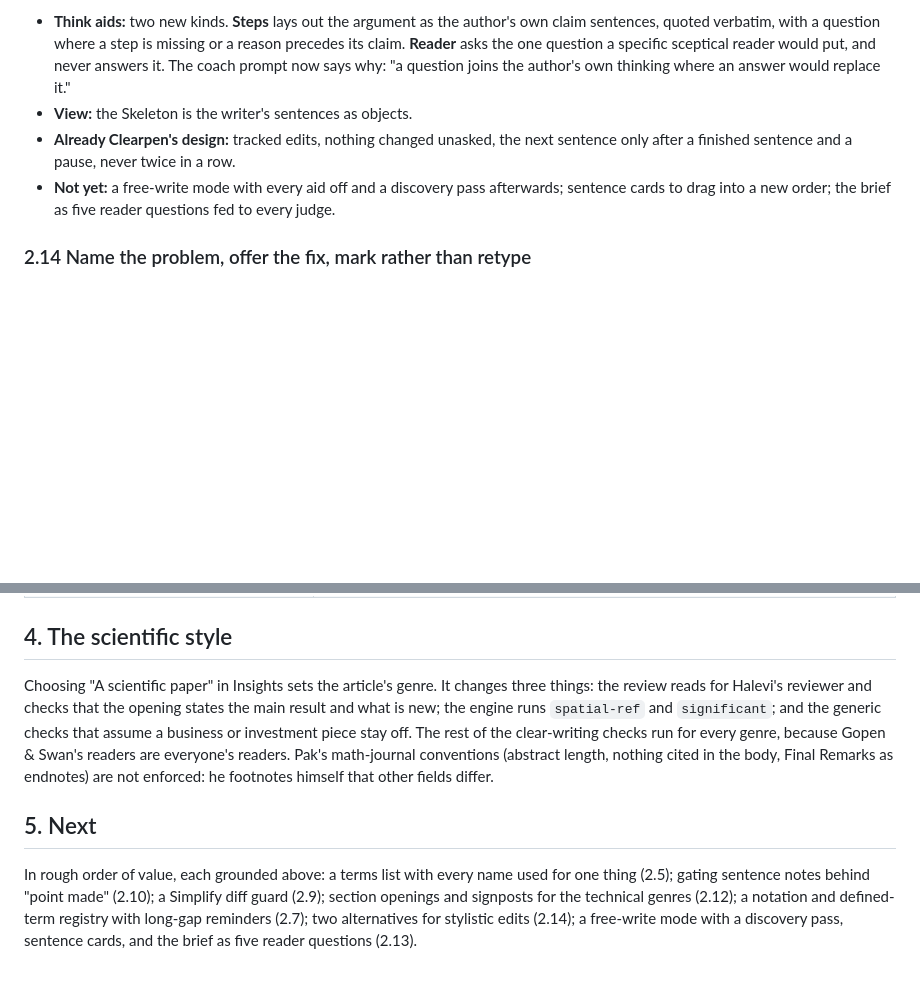
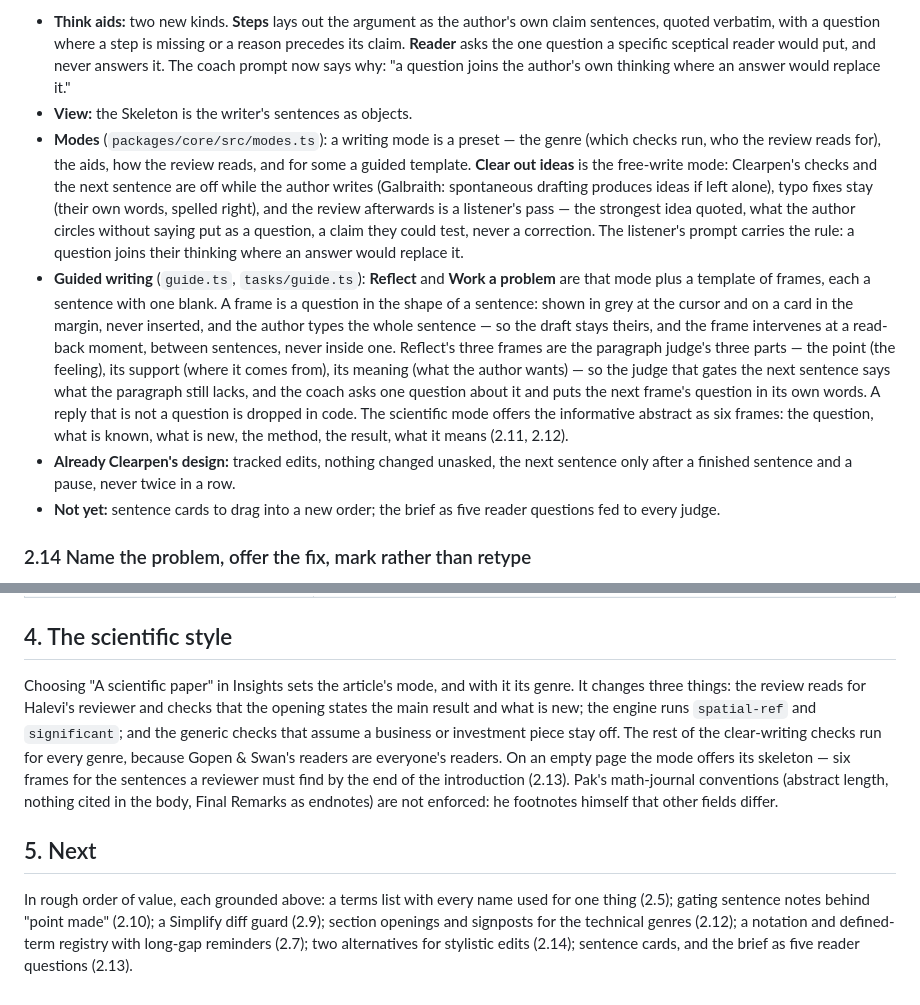
Before and after one commit to AQSAKAL/clearpen, a Markdown page: docs/research/clear-writing.md, 2 parts joined by grey strips. Rendered like a GitHub page; blank space fills up the shorter version.

```diff
--- a/docs/research/clear-writing.md
+++ b/docs/research/clear-writing.md
@@ -123,8 +123,10 @@ Writing helps thinking because sentences become stable objects that can be inspe
 
 - **Think aids:** two new kinds. **Steps** lays out the argument as the author's own claim sentences, quoted verbatim, with a question where a step is missing or a reason precedes its claim. **Reader** asks the one question a specific sceptical reader would put, and never answers it. The coach prompt now says why: "a question joins the author's own thinking where an answer would replace it."
 - **View:** the Skeleton is the writer's sentences as objects.
+- **Modes** (`packages/core/src/modes.ts`): a writing mode is a preset — the genre (which checks run, who the review reads for), the aids, how the review reads, and for some a guided template. **Clear out ideas** is the free-write mode: Clearpen's checks and the next sentence are off while the author writes (Galbraith: spontaneous drafting produces ideas if left alone), typo fixes stay (their own words, spelled right), and the review afterwards is a listener's pass — the strongest idea quoted, what the author circles without saying put as a question, a claim they could test, never a correction. The listener's prompt carries the rule: a question joins their thinking where an answer would replace it.
+- **Guided writing** (`guide.ts`, `tasks/guide.ts`): **Reflect** and **Work a problem** are that mode plus a template of frames, each a sentence with one blank. A frame is a question in the shape of a sentence: shown in grey at the cursor and on a card in the margin, never inserted, and the author types the whole sentence — so the draft stays theirs, and the frame intervenes at a read-back moment, between sentences, never inside one. Reflect's three frames are the paragraph judge's three parts — the point (the feeling), its support (where it comes from), its meaning (what the author wants) — so the judge that gates the next sentence says what the paragraph still lacks, and the coach asks one question about it and puts the next frame's question in its own words. A reply that is not a question is dropped in code. The scientific mode offers the informative abstract as six frames: the question, what is known, what is new, the method, the result, what it means (2.11, 2.12).
 - **Already Clearpen's design:** tracked edits, nothing changed unasked, the next sentence only after a finished sentence and a pause, never twice in a row.
-- **Not yet:** a free-write mode with every aid off and a discovery pass afterwards; sentence cards to drag into a new order; the brief as five reader questions fed to every judge.
+- **Not yet:** sentence cards to drag into a new order; the brief as five reader questions fed to every judge.
 
 ### 2.14 Name the problem, offer the fix, mark rather than retype
 
@@ -154,8 +156,8 @@ Eisenberg's page design is the editor-author relationship: beside every before-a
 
 ## 4. The scientific style
 
-Choosing "A scientific paper" in Insights sets the article's genre. It changes three things: the review reads for Halevi's reviewer and checks that the opening states the main result and what is new; the engine runs `spatial-ref` and `significant`; and the generic checks that assume a business or investment piece stay off. The rest of the clear-writing checks run for every genre, because Gopen & Swan's readers are everyone's readers. Pak's math-journal conventions (abstract length, nothing cited in the body, Final Remarks as endnotes) are not enforced: he footnotes himself that other fields differ.
+Choosing "A scientific paper" in Insights sets the article's mode, and with it its genre. It changes three things: the review reads for Halevi's reviewer and checks that the opening states the main result and what is new; the engine runs `spatial-ref` and `significant`; and the generic checks that assume a business or investment piece stay off. The rest of the clear-writing checks run for every genre, because Gopen & Swan's readers are everyone's readers. On an empty page the mode offers its skeleton — six frames for the sentences a reviewer must find by the end of the introduction (2.13). Pak's math-journal conventions (abstract length, nothing cited in the body, Final Remarks as endnotes) are not enforced: he footnotes himself that other fields differ.
 
 ## 5. Next
 
-In rough order of value, each grounded above: a terms list with every name used for one thing (2.5); gating sentence notes behind "point made" (2.10); a Simplify diff guard (2.9); section openings and signposts for the technical genres (2.12); a notation and defined-term registry with long-gap reminders (2.7); two alternatives for stylistic edits (2.14); a free-write mode with a discovery pass, sentence cards, and the brief as five reader questions (2.13).
+In rough order of value, each grounded above: a terms list with every name used for one thing (2.5); gating sentence notes behind "point made" (2.10); a Simplify diff guard (2.9); section openings and signposts for the technical genres (2.12); a notation and defined-term registry with long-gap reminders (2.7); two alternatives for stylistic edits (2.14); sentence cards, and the brief as five reader questions (2.13).
```
Also changed, not shown: README.md (+13 -3 lines).
